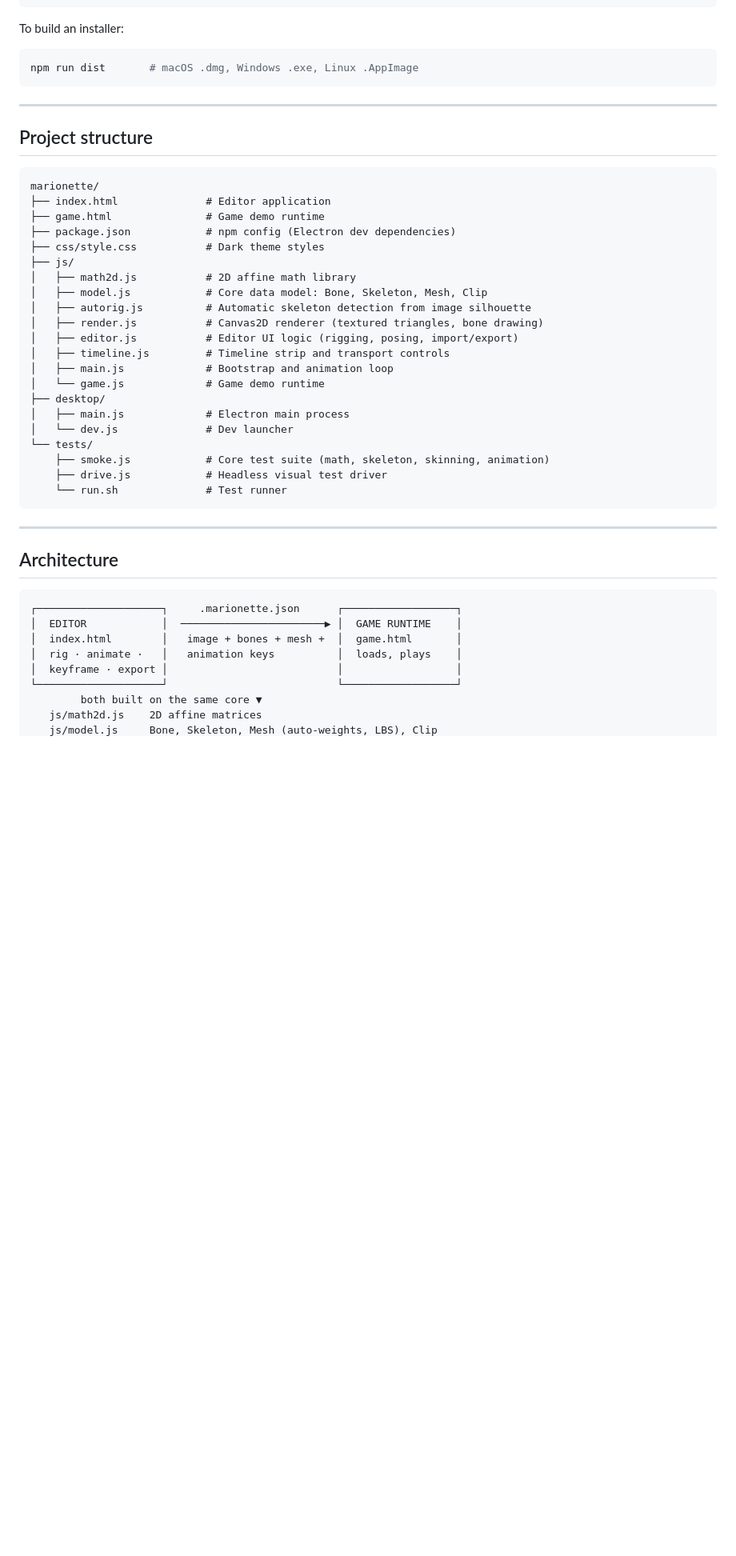
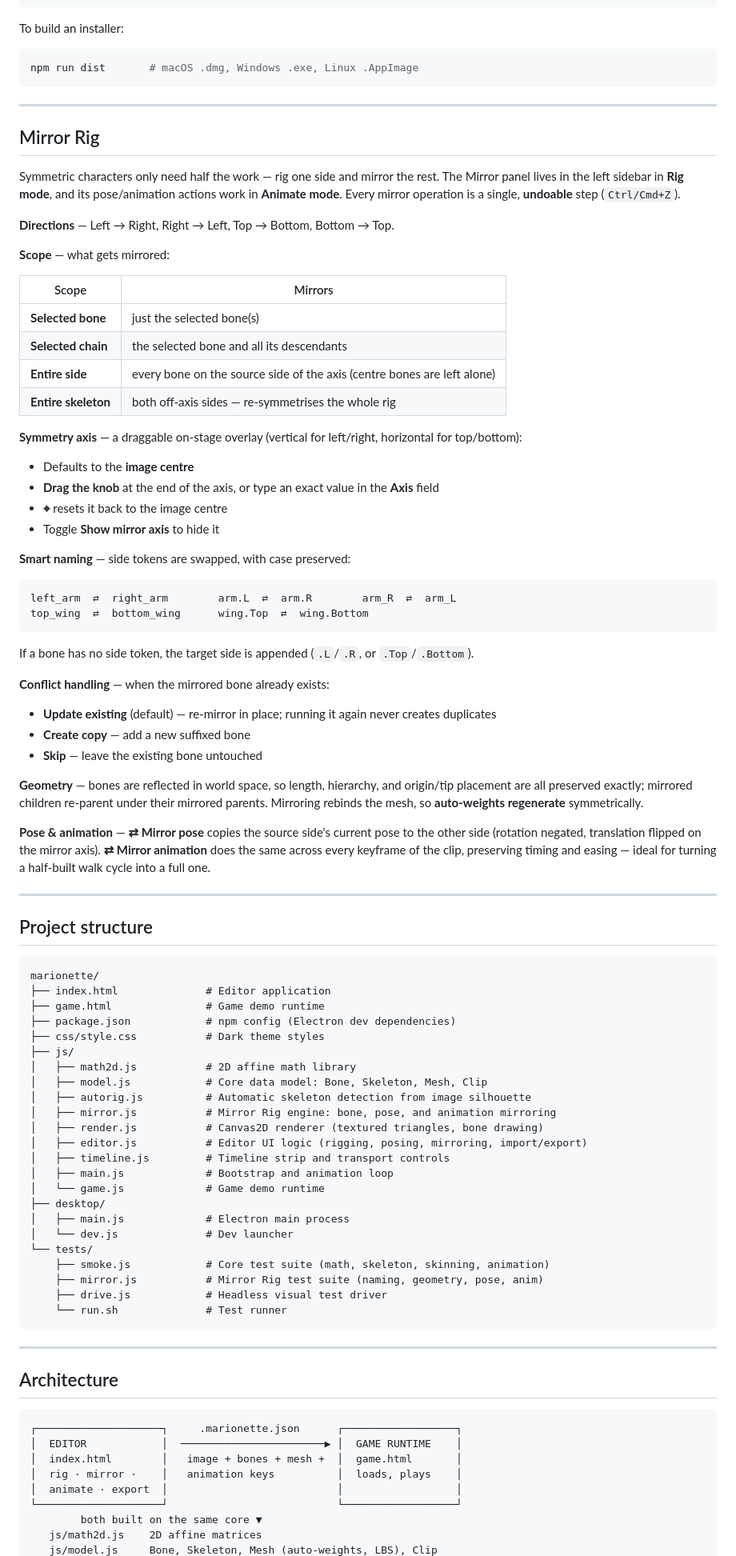
Before and after one commit to ricardocesidio/marionette, a Markdown page: README.md, the part around one of its changes. Shown at 80% size. GitHub-like rendering; blank space fills up the shorter version.

Commit message:
Document Mirror Rig in README
Refresh the README for the Mirror Rig feature: headline capability,
a dedicated Mirror Rig section (directions, scope, axis, naming,
conflict handling, pose/animation mirroring), updated project
structure and architecture (js/mirror.js, tests/mirror.js), test
count (160), a What's-new entry, and a refreshed roadmap.

Co-Authored-By: Claude Opus 4.8 <noreply@anthropic.com>

````diff
--- a/README.md
+++ b/README.md
@@ -58,6 +61,49 @@ npm run dist       # macOS .dmg, Windows .exe, Linux .AppImage
 
 ---
 
+## Mirror Rig
+
+Symmetric characters only need half the work — rig one side and mirror the rest. The Mirror panel lives in the left sidebar in **Rig mode**, and its pose/animation actions work in **Animate mode**. Every mirror operation is a single, **undoable** step (`Ctrl/Cmd+Z`).
+
+**Directions** — Left → Right, Right → Left, Top → Bottom, Bottom → Top.
+
+**Scope** — what gets mirrored:
+
+| Scope | Mirrors |
+|---|---|
+| **Selected bone** | just the selected bone(s) |
+| **Selected chain** | the selected bone and all its descendants |
+| **Entire side** | every bone on the source side of the axis (centre bones are left alone) |
+| **Entire skeleton** | both off-axis sides — re-symmetrises the whole rig |
+
+**Symmetry axis** — a draggable on-stage overlay (vertical for left/right, horizontal for top/bottom):
+
+- Defaults to the **image centre**
+- **Drag the knob** at the end of the axis, or type an exact value in the **Axis** field
+- **⌖** resets it back to the image centre
+- Toggle **Show mirror axis** to hide it
+
+**Smart naming** — side tokens are swapped, with case preserved:
+
+```
+left_arm  ⇄  right_arm        arm.L  ⇄  arm.R        arm_R  ⇄  arm_L
+top_wing  ⇄  bottom_wing      wing.Top  ⇄  wing.Bottom
+```
+
+If a bone has no side token, the target side is appended (`.L`/`.R`, or `.Top`/`.Bottom`).
+
+**Conflict handling** — when the mirrored bone already exists:
+
+- **Update existing** (default) — re-mirror in place; running it again never creates duplicates
+- **Create copy** — add a new suffixed bone
+- **Skip** — leave the existing bone untouched
+
+**Geometry** — bones are reflected in world space, so length, hierarchy, and origin/tip placement are all preserved exactly; mirrored children re-parent under their mirrored parents. Mirroring rebinds the mesh, so **auto-weights regenerate** symmetrically.
+
+**Pose & animation** — **⇄ Mirror pose** copies the source side's current pose to the other side (rotation negated, translation flipped on the mirror axis). **⇄ Mirror animation** does the same across every keyframe of the clip, preserving timing and easing — ideal for turning a half-built walk cycle into a full one.
+
+---
+
 ## Project structure
 
 ```
@@ -70,8 +116,9 @@ marionette/
 │   ├── math2d.js           # 2D affine math library
 │   ├── model.js            # Core data model: Bone, Skeleton, Mesh, Clip
 │   ├── autorig.js          # Automatic skeleton detection from image silhouette
+│   ├── mirror.js           # Mirror Rig engine: bone, pose, and animation mirroring
 │   ├── render.js           # Canvas2D renderer (textured triangles, bone drawing)
-│   ├── editor.js           # Editor UI logic (rigging, posing, import/export)
+│   ├── editor.js           # Editor UI logic (rigging, posing, mirroring, import/export)
 │   ├── timeline.js         # Timeline strip and transport controls
 │   ├── main.js             # Bootstrap and animation loop
 │   └── game.js             # Game demo runtime
@@ -80,6 +127,7 @@ marionette/
 │   └── dev.js              # Dev launcher
 └── tests/
     ├── smoke.js            # Core test suite (math, skeleton, skinning, animation)
+    ├── mirror.js           # Mirror Rig test suite (naming, geometry, pose, anim)
     ├── drive.js            # Headless visual test driver
     └── run.sh              # Test runner
 ```
@@ -92,8 +140,8 @@ marionette/
 ┌────────────────────┐     .marionette.json      ┌──────────────────┐
 │  EDITOR            │  ───────────────────────▶ │  GAME RUNTIME    │
 │  index.html        │   image + bones + mesh +  │  game.html       │
-│  rig · animate ·   │   animation keys          │  loads, plays    │
-│  keyframe · export │                           │                  │
+│  rig · mirror ·    │   animation keys          │  loads, plays    │
+│  animate · export  │                           │                  │
 └────────────────────┘                           └──────────────────┘
         both built on the same core ▼
    js/math2d.js    2D affine matrices
````
Also changed, not shown: other parts of README.md (+25 -3 lines).
